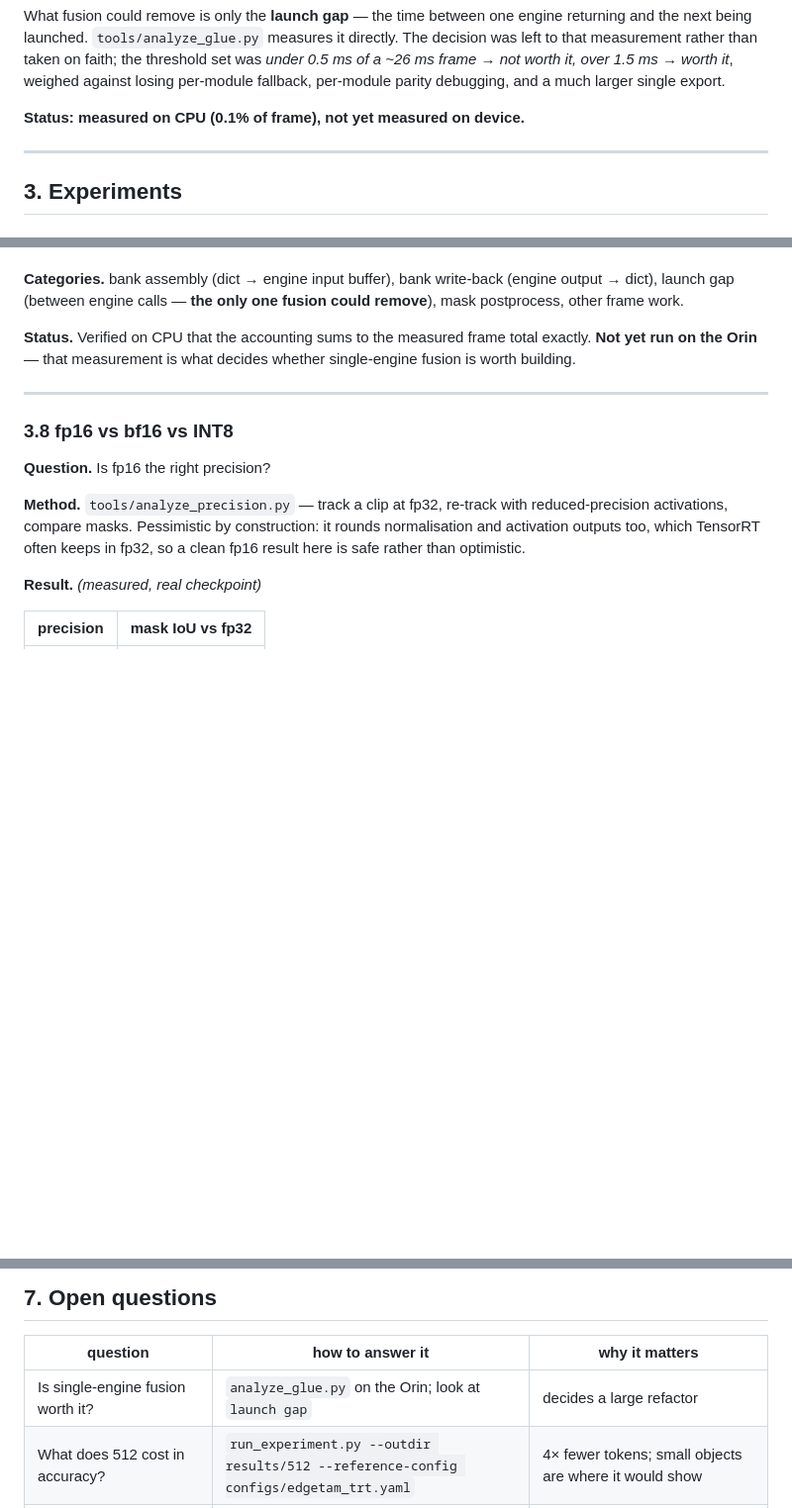
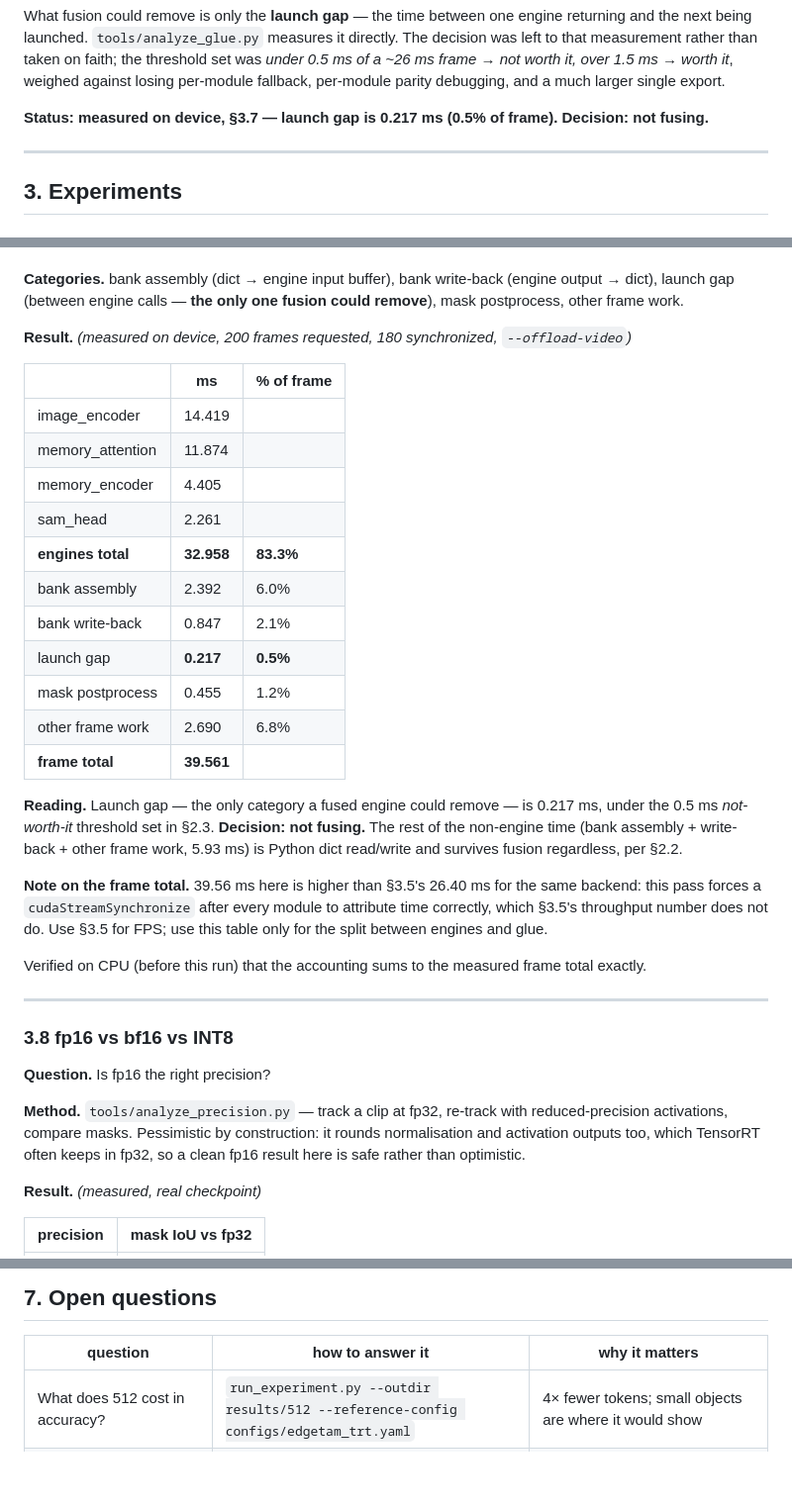
Before and after one commit to yigitkayabagci/sam-dedection, a Markdown page: docs/EXPERIMENT_LOG.md, 3 parts joined by grey strips. Shown at 99% size. Rendered like a GitHub page; blank space fills up the shorter version.

Commit message:
Record the on-device fusion measurement: launch gap is 0.5% of frame
analyze_glue.py --frames 200 --offload-video on the Orin: launch gap is
0.217 ms of a 39.56 ms frame, under the not-worth-it threshold set in
§2.3. Bank assembly/write-back (5.93 ms) dominates the non-engine time
but survives fusion regardless -- it's Python dict I/O either way.
Closes the "not yet measured on device" status on §2.3/§3.7 and drops
the now-answered fusion question from §7.

```diff
--- a/docs/EXPERIMENT_LOG.md
+++ b/docs/EXPERIMENT_LOG.md
@@ -85,7 +85,8 @@ faith; the threshold set was *under 0.5 ms of a ~26 ms frame → not worth it,
 over 1.5 ms → worth it*, weighed against losing per-module fallback, per-module
 parity debugging, and a much larger single export.
 
-**Status: measured on CPU (0.1% of frame), not yet measured on device.**
+**Status: measured on device, §3.7 — launch gap is 0.217 ms (0.5% of frame).
+Decision: not fusing.**
 
 ---
 
@@ -320,9 +321,37 @@ charged the encoder's time to bookkeeping).
 (engine output → dict), launch gap (between engine calls — **the only one
 fusion could remove**), mask postprocess, other frame work.
 
-**Status.** Verified on CPU that the accounting sums to the measured frame total
-exactly. **Not yet run on the Orin** — that measurement is what decides whether
-single-engine fusion is worth building.
+**Result.** _(measured on device, 200 frames requested, 180 synchronized,
+`--offload-video`)_
+
+| | ms | % of frame |
+|---|---|---|
+| image_encoder | 14.419 | |
+| memory_attention | 11.874 | |
+| memory_encoder | 4.405 | |
+| sam_head | 2.261 | |
+| **engines total** | **32.958** | **83.3%** |
+| bank assembly | 2.392 | 6.0% |
+| bank write-back | 0.847 | 2.1% |
+| launch gap | **0.217** | **0.5%** |
+| mask postprocess | 0.455 | 1.2% |
+| other frame work | 2.690 | 6.8% |
+| **frame total** | **39.561** | |
+
+**Reading.** Launch gap — the only category a fused engine could remove — is
+0.217 ms, under the 0.5 ms *not-worth-it* threshold set in §2.3. **Decision:
+not fusing.** The rest of the non-engine time (bank assembly + write-back +
+other frame work, 5.93 ms) is Python dict read/write and survives fusion
+regardless, per §2.2.
+
+**Note on the frame total.** 39.56 ms here is higher than §3.5's 26.40 ms for
+the same backend: this pass forces a `cudaStreamSynchronize` after every
+module to attribute time correctly, which §3.5's throughput number does not
+do. Use §3.5 for FPS; use this table only for the split between engines and
+glue.
+
+Verified on CPU (before this run) that the accounting sums to the measured
+frame total exactly.
 
 ---
 
@@ -719,7 +748,6 @@ encodings use four and they build; only a `Tile` whose repeats trace back to a
 
 | question | how to answer it | why it matters |
 |---|---|---|
-| Is single-engine fusion worth it? | `analyze_glue.py` on the Orin; look at `launch gap` | decides a large refactor |
 | What does 512 cost in accuracy? | `run_experiment.py --outdir results/512 --reference-config configs/edgetam_trt.yaml` | 4× fewer tokens; small objects are where it would show |
 | Does target size affect frame time? | `sweep_prompt.py` | if not flat, something depends on content |
 | What does camera preprocessing cost? | JPEG decode is now measured (`cli.py`'s `pre`, §4.2) — 6–18 ms/frame on a dev CPU, not yet on the Orin. A camera pipeline is not covered at all | a CSI camera gives NV12 and can resize on the VIC instead of the CPU, which is likely much cheaper than PIL-decoding a JPEG — but that is a guess until measured |
```
